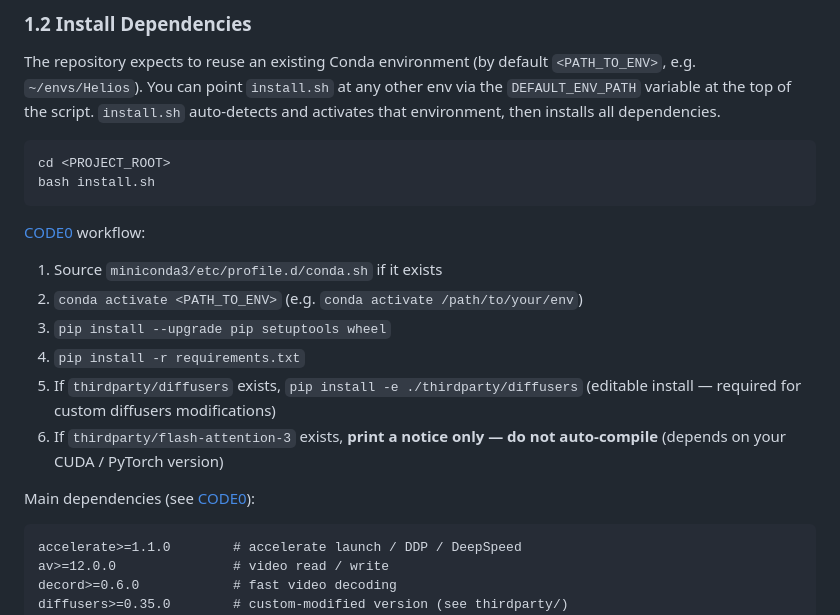
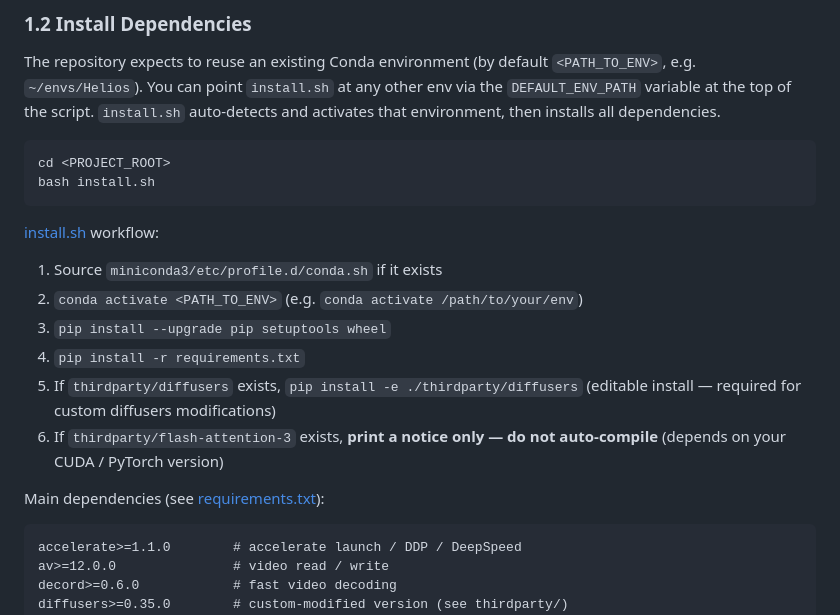
Before and after one commit to open-gigaai/giga-world-1, a Markdown page: README.md, the part around the change. Rendered like a GitHub page.

````diff
--- a/README.md
+++ b/README.md
@@ -125,7 +125,7 @@ cd <PROJECT_ROOT>
 bash install.sh
 ```
 
-[CODE0](./install.sh) workflow:
+[install.sh](./install.sh) workflow:
 
 1. Source `miniconda3/etc/profile.d/conda.sh` if it exists
 2. `conda activate <PATH_TO_ENV>`  (e.g. `conda activate /path/to/your/env`)
@@ -134,7 +134,7 @@ bash install.sh
 5. If `thirdparty/diffusers` exists, `pip install -e ./thirdparty/diffusers` (editable install — required for custom diffusers modifications)
 6. If `thirdparty/flash-attention-3` exists, **print a notice only — do not auto-compile** (depends on your CUDA / PyTorch version)
 
-Main dependencies (see [CODE0](./requirements.txt)):
+Main dependencies (see [requirements.txt](./requirements.txt)):
 
 ```text
 accelerate>=1.1.0        # accelerate launch / DDP / DeepSpeed
````
